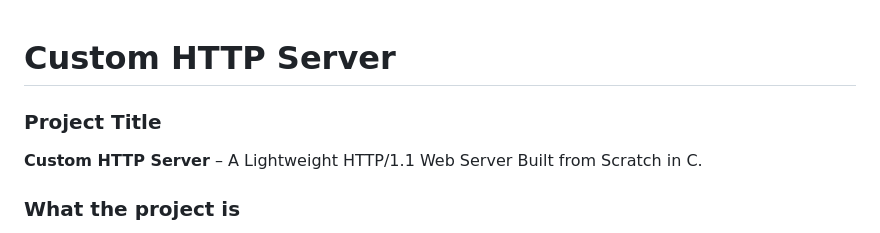
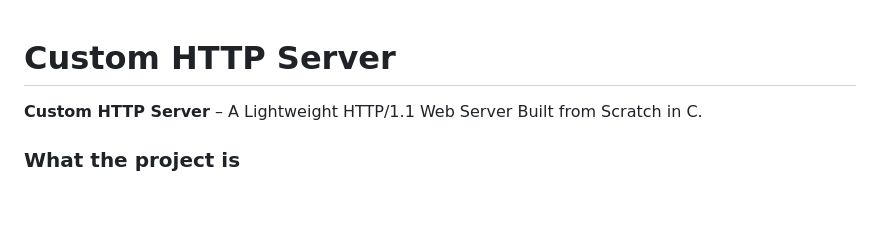
Before and after one commit to Szafter12/http-server, a Markdown page: README.md, the part around the change. Drawn GitHub-style; blank space fills up the shorter version.

```diff
--- a/README.md
+++ b/README.md
@@ -1,6 +1,5 @@
 # Custom HTTP Server
 
-### Project Title
 **Custom HTTP Server** – A Lightweight HTTP/1.1 Web Server Built from Scratch in C.
 
 ### What the project is
```
